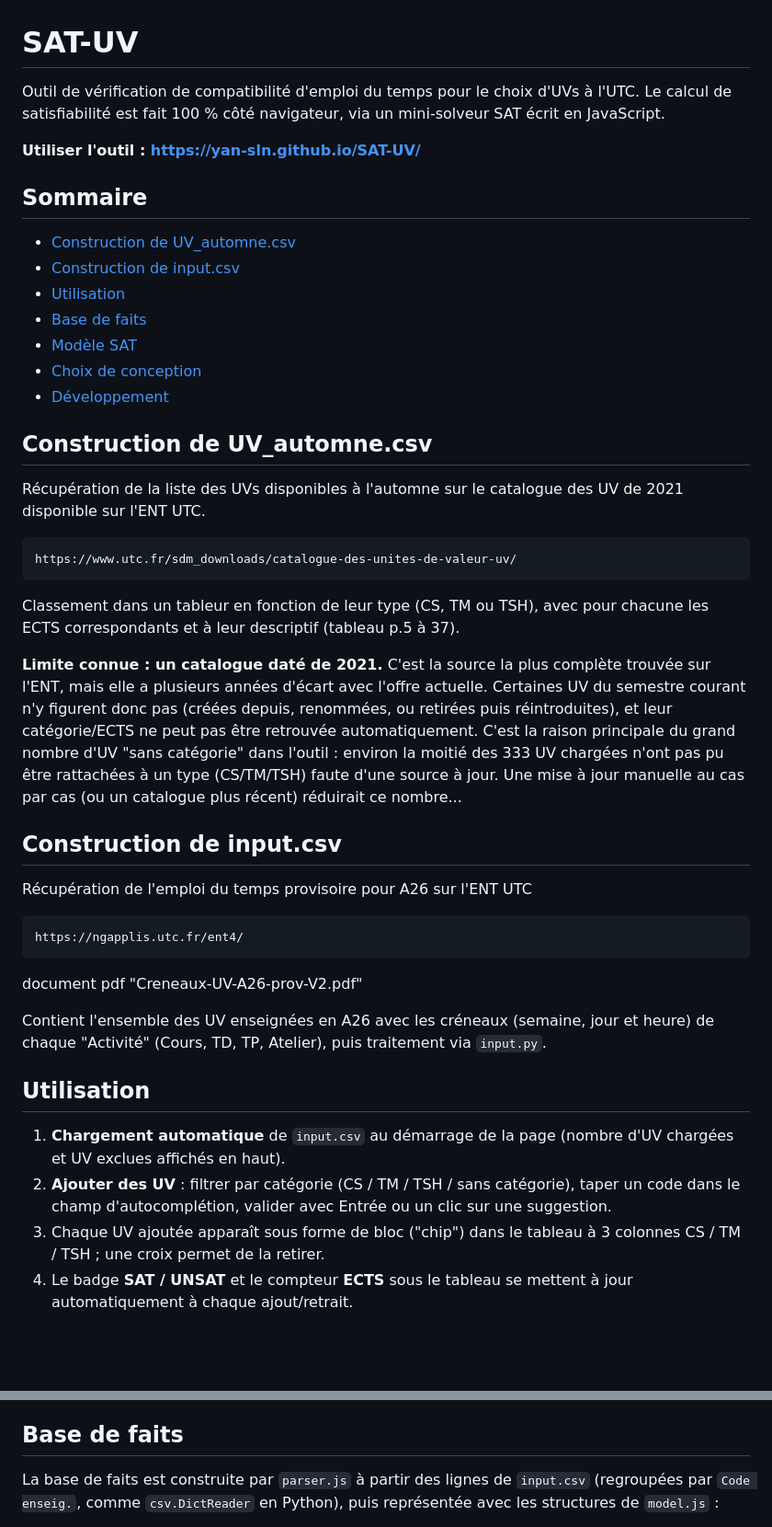
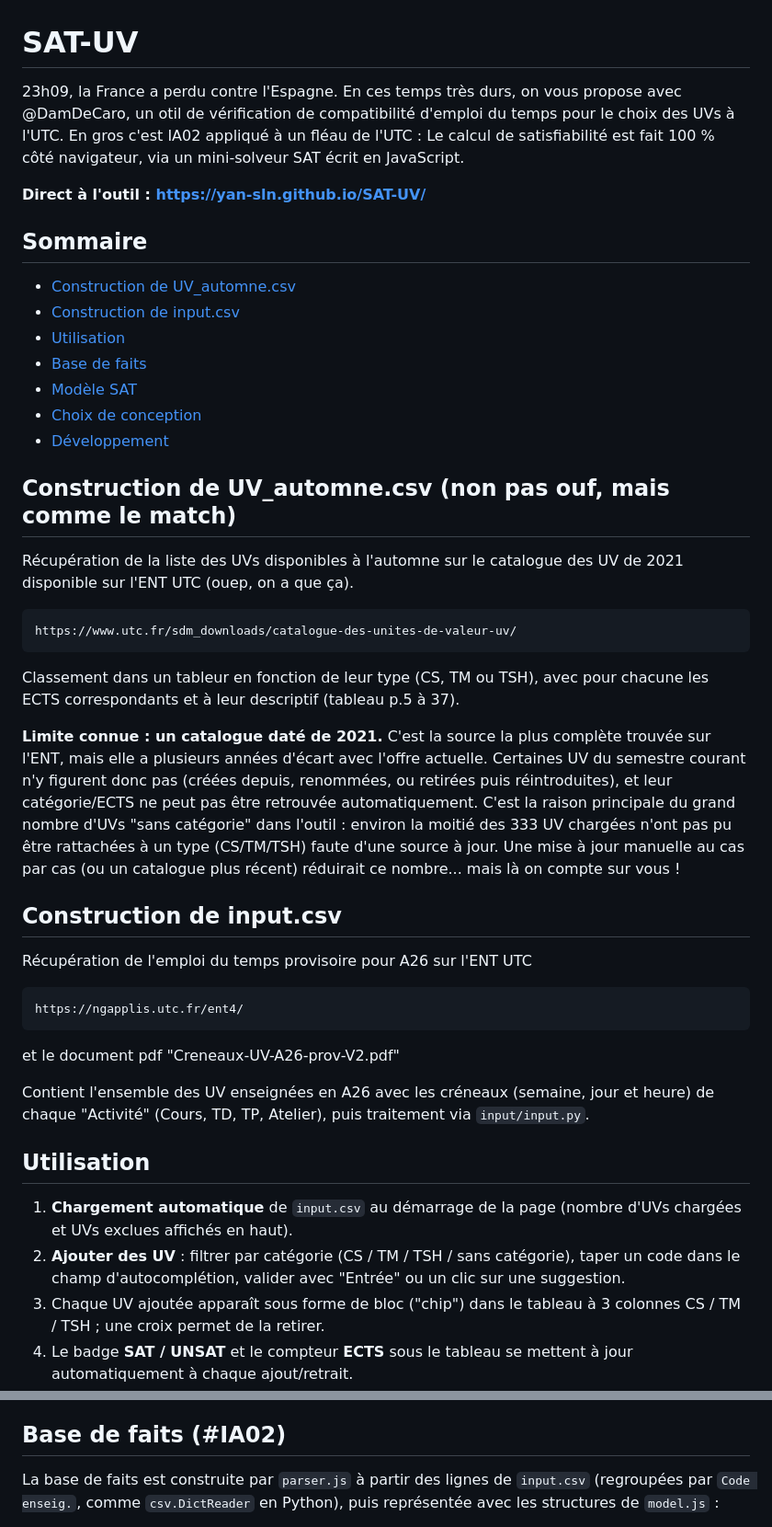
Before and after one commit to yan-sln/SAT-UV, a Markdown page: README.md, 2 parts joined by grey strips. Shown at 92% size. Rendered like a GitHub page; blank space fills up the shorter version.

```diff
--- a/README.md
+++ b/README.md
@@ -1,8 +1,8 @@
 # SAT-UV
 
-Outil de vérification de compatibilité d'emploi du temps pour le choix d'UVs à l'UTC. Le calcul de satisfiabilité est fait 100 % côté navigateur, via un mini-solveur SAT écrit en JavaScript.
+23h09, la France a perdu contre l'Espagne. En ces temps très durs, on vous propose avec @DamDeCaro, un otil de vérification de compatibilité d'emploi du temps pour le choix des UVs à l'UTC. En gros c'est IA02 appliqué à un fléau de l'UTC : Le calcul de satisfiabilité est fait 100 % côté navigateur, via un mini-solveur SAT écrit en JavaScript.
 
-**Utiliser l'outil : [https://yan-sln.github.io/SAT-UV/](https://yan-sln.github.io/SAT-UV/)**
+**Direct à l'outil : [https://yan-sln.github.io/SAT-UV/](https://yan-sln.github.io/SAT-UV/)**
 
 ## Sommaire
 
@@ -14,15 +14,15 @@ Outil de vérification de compatibilité d'emploi du temps pour le choix d'UVs
 - [Choix de conception](#choix-de-conception)
 - [Développement](#développement)
 
-## Construction de UV_automne.csv
+## Construction de UV_automne.csv (non pas ouf, mais comme le match)
 
-Récupération de la liste des UVs disponibles à l'automne sur le catalogue des UV de 2021 disponible sur l'ENT UTC.
+Récupération de la liste des UVs disponibles à l'automne sur le catalogue des UV de 2021 disponible sur l'ENT UTC (ouep, on a que ça).
 
     https://www.utc.fr/sdm_downloads/catalogue-des-unites-de-valeur-uv/
 
 Classement dans un tableur en fonction de leur type (CS, TM ou TSH), avec pour chacune les ECTS correspondants et à leur descriptif (tableau p.5 à 37).
 
-**Limite connue : un catalogue daté de 2021.** C'est la source la plus complète trouvée sur l'ENT, mais elle a plusieurs années d'écart avec l'offre actuelle. Certaines UV du semestre courant n'y figurent donc pas (créées depuis, renommées, ou retirées puis réintroduites), et leur catégorie/ECTS ne peut pas être retrouvée automatiquement. C'est la raison principale du grand nombre d'UV "sans catégorie" dans l'outil : environ la moitié des 333 UV chargées n'ont pas pu être rattachées à un type (CS/TM/TSH) faute d'une source à jour. Une mise à jour manuelle au cas par cas (ou un catalogue plus récent) réduirait ce nombre...
+**Limite connue : un catalogue daté de 2021.** C'est la source la plus complète trouvée sur l'ENT, mais elle a plusieurs années d'écart avec l'offre actuelle. Certaines UV du semestre courant n'y figurent donc pas (créées depuis, renommées, ou retirées puis réintroduites), et leur catégorie/ECTS ne peut pas être retrouvée automatiquement. C'est la raison principale du grand nombre d'UVs "sans catégorie" dans l'outil : environ la moitié des 333 UV chargées n'ont pas pu être rattachées à un type (CS/TM/TSH) faute d'une source à jour. Une mise à jour manuelle au cas par cas (ou un catalogue plus récent) réduirait ce nombre... mais là on compte sur vous !
 
 ## Construction de input.csv
 
@@ -30,21 +30,21 @@ Récupération de l'emploi du temps provisoire pour A26 sur l'ENT UTC
 
     https://ngapplis.utc.fr/ent4/
 
-document pdf "Creneaux-UV-A26-prov-V2.pdf"
+et le document pdf "Creneaux-UV-A26-prov-V2.pdf"
 
-Contient l'ensemble des UV enseignées en A26 avec les créneaux (semaine, jour et heure) de chaque "Activité" (Cours, TD, TP, Atelier), puis traitement via `input.py`.
+Contient l'ensemble des UV enseignées en A26 avec les créneaux (semaine, jour et heure) de chaque "Activité" (Cours, TD, TP, Atelier), puis traitement via `input/input.py`.
 
 ## Utilisation
 
-1. **Chargement automatique** de `input.csv` au démarrage de la page (nombre d'UV chargées et UV exclues affichés en haut).
-2. **Ajouter des UV** : filtrer par catégorie (CS / TM / TSH / sans catégorie), taper un code dans le champ d'autocomplétion, valider avec Entrée ou un clic sur une suggestion.
+1. **Chargement automatique** de `input.csv` au démarrage de la page (nombre d'UVs chargées et UVs exclues affichés en haut).
+2. **Ajouter des UV** : filtrer par catégorie (CS / TM / TSH / sans catégorie), taper un code dans le champ d'autocomplétion, valider avec "Entrée" ou un clic sur une suggestion.
 3. Chaque UV ajoutée apparaît sous forme de bloc ("chip") dans le tableau à 3 colonnes CS / TM / TSH ; une croix permet de la retirer.
 4. Le badge **SAT / UNSAT** et le compteur **ECTS** sous le tableau se mettent à jour automatiquement à chaque ajout/retrait.
 5. Le bloc **« Sélectionner des enseignements de remplacement »** permet de tester si une UV candidate resterait compatible avec la sélection principale, sans l'ajouter au décompte ECTS.
 6. Les listes **UV encore compatibles / incompatibles** avec la sélection principale se recalculent en direct.
 7. La sélection principale peut être **copiée**, **téléchargée** (`.txt`) ou **vidée** (« Tout supprimer ») ; elle est aussi conservée automatiquement dans le navigateur (`localStorage`) d'une visite à l'autre.
 
-## Base de faits
+## Base de faits (#IA02)
 
 La base de faits est construite par `parser.js` à partir des lignes de `input.csv` (regroupées par `Code enseig.`, comme `csv.DictReader` en Python), puis représentée avec les structures de `model.js` :
 
```
Also changed, not shown: other parts of README.md (+13 -6 lines).
